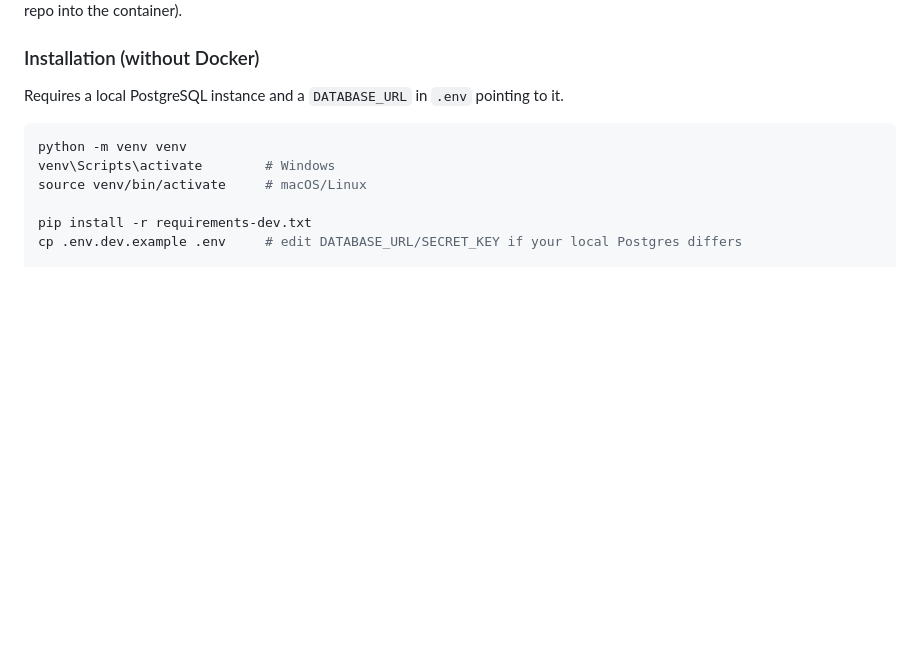
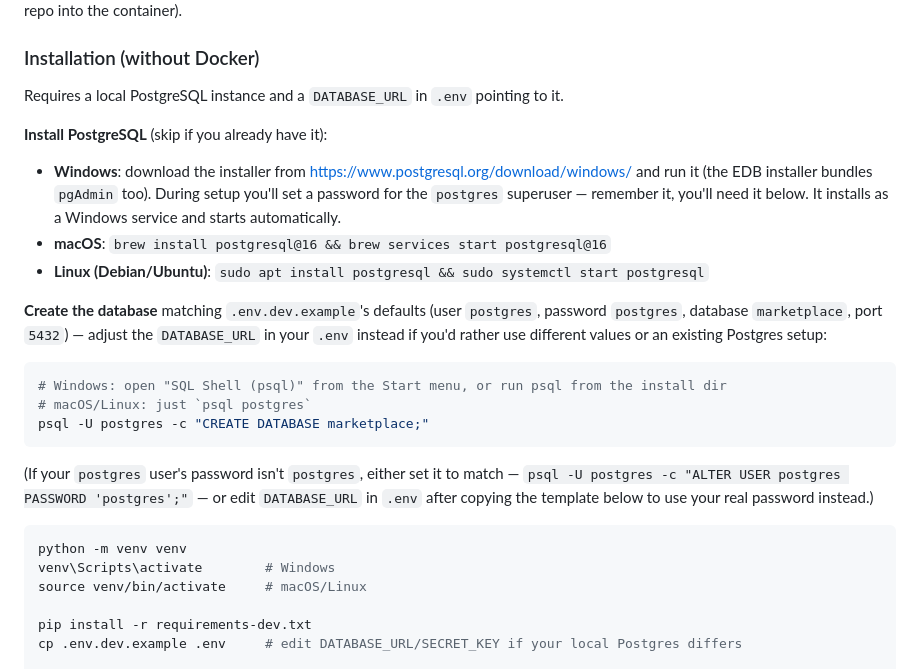
Before and after one commit to Bharathvenkatadhiri/inventory_portal, a Markdown page: README.md, the part around the change. Rendered like a GitHub page; blank space fills up the shorter version.

Commit message:
Add PostgreSQL install/setup steps to the non-Docker README path
The non-Docker install section said "requires a local PostgreSQL
instance" but never explained how to get one, or how to create the
marketplace database the default .env.dev.example expects. Added
per-OS install commands and a psql snippet to create the DB matching
those defaults.

Co-Authored-By: Claude Sonnet 5 <noreply@anthropic.com>

````diff
--- a/README.md
+++ b/README.md
@@ -47,6 +47,29 @@ Visit `http://127.0.0.1:8000`. Code changes on the host reload automatically
 ### Installation (without Docker)
 
 Requires a local PostgreSQL instance and a `DATABASE_URL` in `.env` pointing to it.
+
+**Install PostgreSQL** (skip if you already have it):
+
+- **Windows**: download the installer from https://www.postgresql.org/download/windows/
+  and run it (the EDB installer bundles `pgAdmin` too). During setup you'll set a password
+  for the `postgres` superuser — remember it, you'll need it below. It installs as a
+  Windows service and starts automatically.
+- **macOS**: `brew install postgresql@16 && brew services start postgresql@16`
+- **Linux (Debian/Ubuntu)**: `sudo apt install postgresql && sudo systemctl start postgresql`
+
+**Create the database** matching `.env.dev.example`'s defaults (user `postgres`, password
+`postgres`, database `marketplace`, port `5432`) — adjust the `DATABASE_URL` in your `.env`
+instead if you'd rather use different values or an existing Postgres setup:
+
+```bash
+# Windows: open "SQL Shell (psql)" from the Start menu, or run psql from the install dir
+# macOS/Linux: just `psql postgres`
+psql -U postgres -c "CREATE DATABASE marketplace;"
+```
+
+(If your `postgres` user's password isn't `postgres`, either set it to match —
+`psql -U postgres -c "ALTER USER postgres PASSWORD 'postgres';"` — or edit `DATABASE_URL`
+in `.env` after copying the template below to use your real password instead.)
 
 ```bash
 python -m venv venv
````
